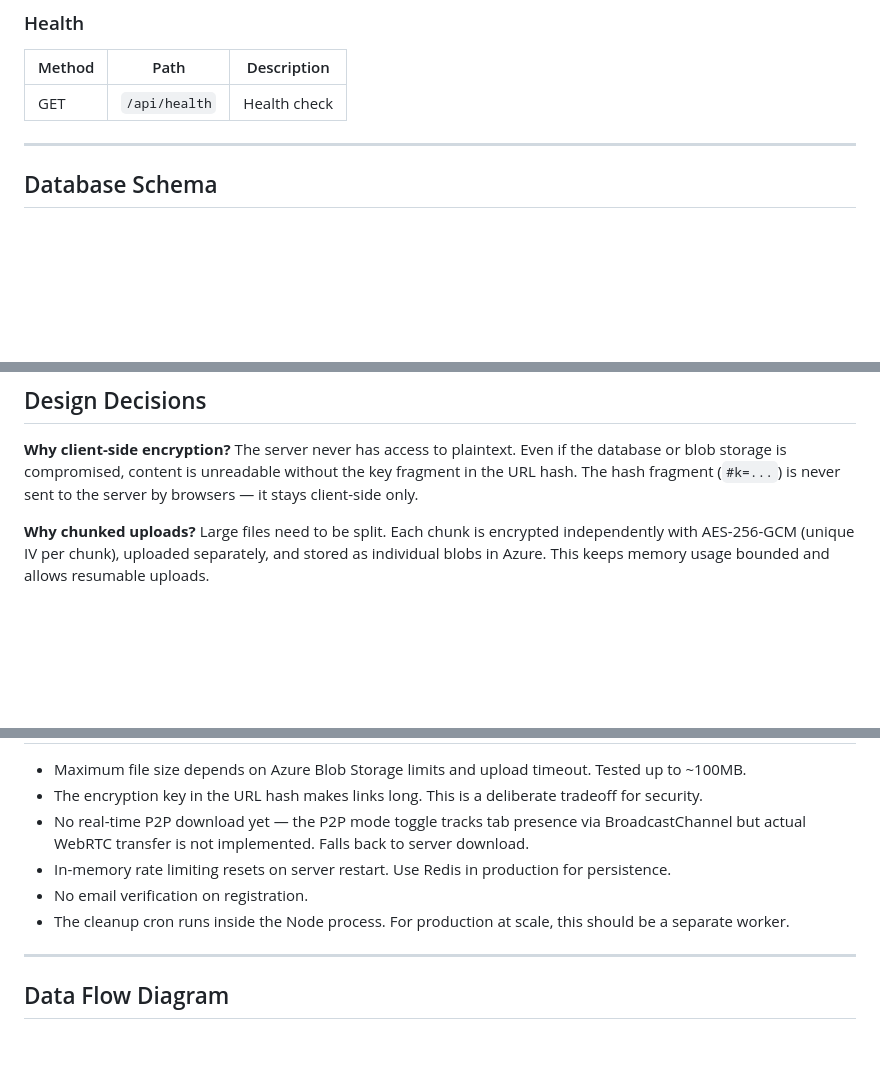
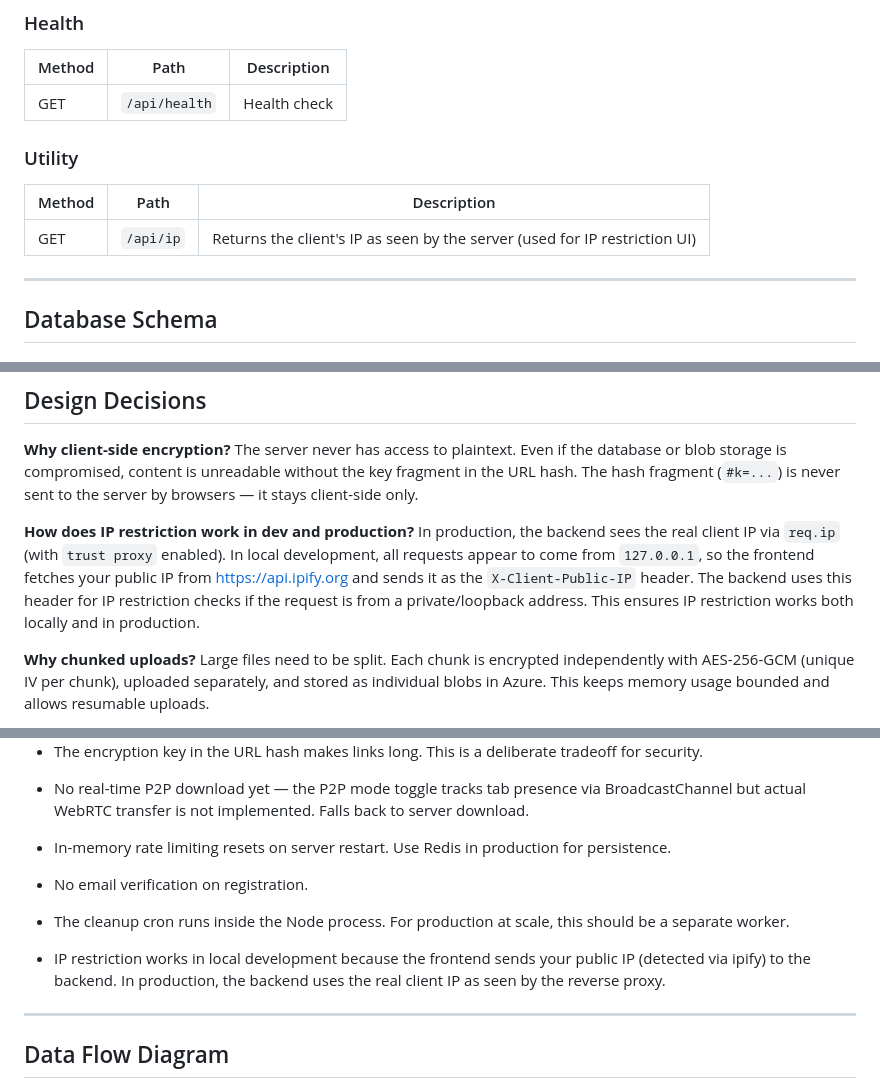
Before and after one commit to devchaitanya/LinkVault, a Markdown page: README.md, 3 parts joined by grey strips. Drawn GitHub-style; blank space fills up the shorter version.

Commit message:
Update diagrams, docs; ignore extras folder

```diff
--- a/README.md
+++ b/README.md
@@ -120,6 +120,12 @@ Base URL: `/api`
 |--------|------|-------------|
 | GET | `/api/health` | Health check |
 
+### Utility
+
+| Method | Path | Description |
+|--------|------|-------------|
+| GET | `/api/ip` | Returns the client's IP as seen by the server (used for IP restriction UI) |
+
 ---
 
 ## Database Schema
@@ -187,6 +193,9 @@ Indexes: `vaultId` (unique), `expiresAt` (TTL), `uploadStatus + createdAt` (clea
 **Why client-side encryption?**
 The server never has access to plaintext. Even if the database or blob storage is compromised, content is unreadable without the key fragment in the URL hash. The hash fragment (`#k=...`) is never sent to the server by browsers — it stays client-side only.
 
+**How does IP restriction work in dev and production?**
+In production, the backend sees the real client IP via `req.ip` (with `trust proxy` enabled). In local development, all requests appear to come from `127.0.0.1`, so the frontend fetches your public IP from https://api.ipify.org and sends it as the `X-Client-Public-IP` header. The backend uses this header for IP restriction checks if the request is from a private/loopback address. This ensures IP restriction works both locally and in production.
+
 **Why chunked uploads?**
 Large files need to be split. Each chunk is encrypted independently with AES-256-GCM (unique IV per chunk), uploaded separately, and stored as individual blobs in Azure. This keeps memory usage bounded and allows resumable uploads.
 
@@ -225,6 +234,8 @@ Global rate limit + stricter limits on auth endpoints and uploads. Uses in-memor
 - No email verification on registration.
 - The cleanup cron runs inside the Node process. For production at scale, this should be a separate worker.
 
+- IP restriction works in local development because the frontend sends your public IP (detected via ipify) to the backend. In production, the backend uses the real client IP as seen by the reverse proxy.
+
 ---
 
 ## Data Flow Diagram
```
